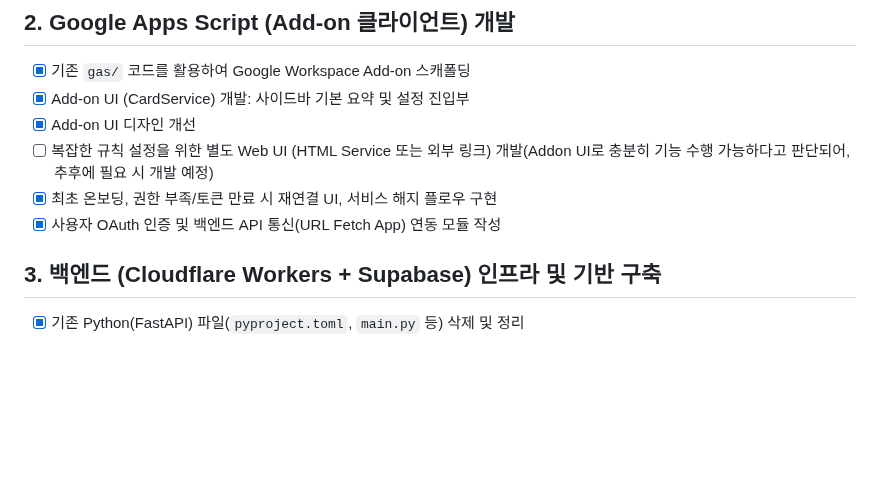
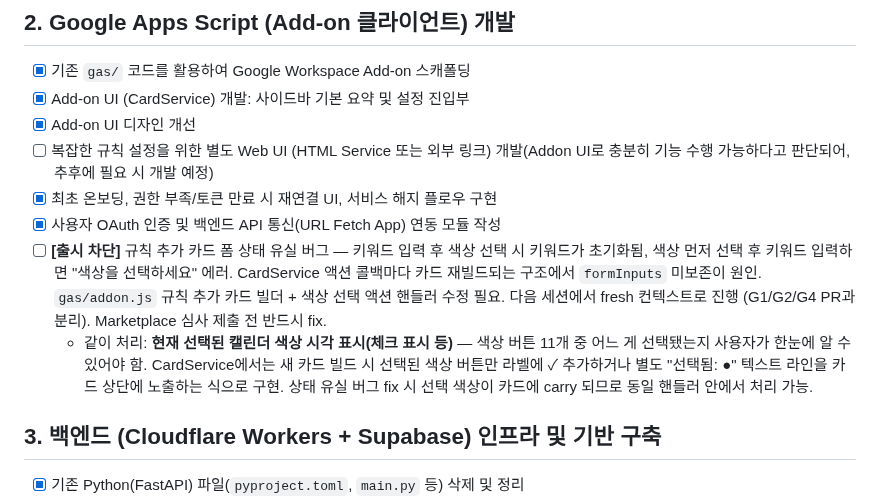
Before and after one commit to lim010111/autocolor-calendar, a Markdown page: TODO.md, the part around the change. Drawn GitHub-style; blank space fills up the shorter version.

Commit message:
docs(TODO): log launch-blocking GAS rule-add form state bug
CardService 액션 콜백마다 카드 재빌드되는 구조에서 keyword textInput
+ 색상 선택 상태가 carry되지 않아 규칙 추가가 사실상 동작 안 함. 별도
세션에서 fresh 컨텍스트로 진행하기 위해 §2에 명시. 함께 처리할 항목으로
선택된 색상 시각 표시(체크 표시)도 묶어둠. Marketplace 심사 제출 전
반드시 fix.

```diff
--- a/TODO.md
+++ b/TODO.md
@@ -16,6 +16,8 @@
 - [ ] 복잡한 규칙 설정을 위한 별도 Web UI (HTML Service 또는 외부 링크) 개발(Addon UI로 충분히 기능 수행 가능하다고 판단되어, 추후에 필요 시 개발 예정)
 - [x] 최초 온보딩, 권한 부족/토큰 만료 시 재연결 UI, 서비스 해지 플로우 구현
 - [x] 사용자 OAuth 인증 및 백엔드 API 통신(URL Fetch App) 연동 모듈 작성
+- [ ] **[출시 차단]** 규칙 추가 카드 폼 상태 유실 버그 — 키워드 입력 후 색상 선택 시 키워드가 초기화됨, 색상 먼저 선택 후 키워드 입력하면 "색상을 선택하세요" 에러. CardService 액션 콜백마다 카드 재빌드되는 구조에서 `formInputs` 미보존이 원인. `gas/addon.js` 규칙 추가 카드 빌더 + 색상 선택 액션 핸들러 수정 필요. 다음 세션에서 fresh 컨텍스트로 진행 (G1/G2/G4 PR과 분리). Marketplace 심사 제출 전 반드시 fix.
+  - 같이 처리: **현재 선택된 캘린더 색상 시각 표시(체크 표시 등)** — 색상 버튼 11개 중 어느 게 선택됐는지 사용자가 한눈에 알 수 있어야 함. CardService에서는 새 카드 빌드 시 선택된 색상 버튼만 라벨에 ✓ 추가하거나 별도 "선택됨: ●" 텍스트 라인을 카드 상단에 노출하는 식으로 구현. 상태 유실 버그 fix 시 선택 색상이 카드에 carry 되므로 동일 핸들러 안에서 처리 가능.
 
 ## 3. 백엔드 (Cloudflare Workers + Supabase) 인프라 및 기반 구축
 
```
